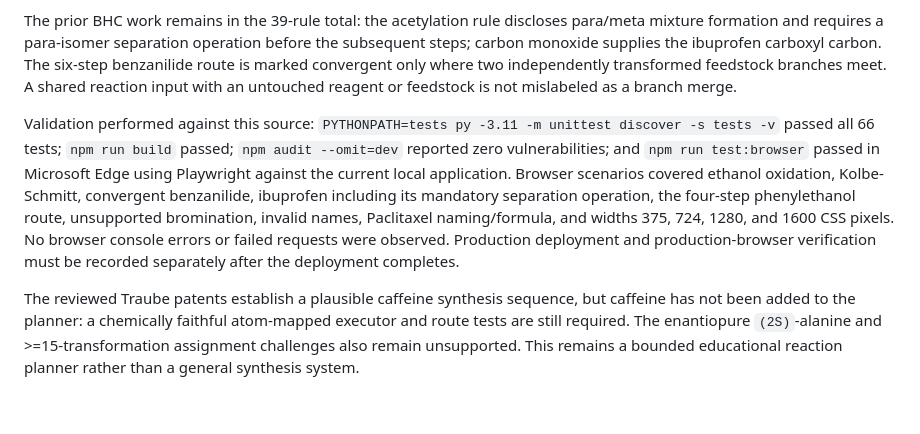
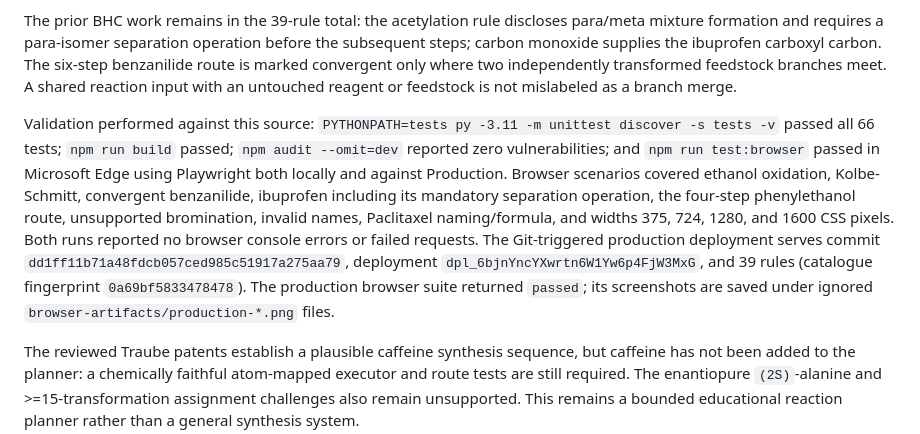
Before and after one commit to eshantsonhar/Computer-Science-Molecular-renderer, a Markdown page: docs/ORGANIC_REACTIONS_EVIDENCE.md, the part around the change. Rendered like a GitHub page; blank space fills up the shorter version.

```diff
--- a/docs/ORGANIC_REACTIONS_EVIDENCE.md
+++ b/docs/ORGANIC_REACTIONS_EVIDENCE.md
@@ -102,6 +102,6 @@ The current source catalogue contains 39 rules. Four evidence-scoped rules now s
 
 The prior BHC work remains in the 39-rule total: the acetylation rule discloses para/meta mixture formation and requires a para-isomer separation operation before the subsequent steps; carbon monoxide supplies the ibuprofen carboxyl carbon. The six-step benzanilide route is marked convergent only where two independently transformed feedstock branches meet. A shared reaction input with an untouched reagent or feedstock is not mislabeled as a branch merge.
 
-Validation performed against this source: `PYTHONPATH=tests py -3.11 -m unittest discover -s tests -v` passed all 66 tests; `npm run build` passed; `npm audit --omit=dev` reported zero vulnerabilities; and `npm run test:browser` passed in Microsoft Edge using Playwright against the current local application. Browser scenarios covered ethanol oxidation, Kolbe-Schmitt, convergent benzanilide, ibuprofen including its mandatory separation operation, the four-step phenylethanol route, unsupported bromination, invalid names, Paclitaxel naming/formula, and widths 375, 724, 1280, and 1600 CSS pixels. No browser console errors or failed requests were observed. Production deployment and production-browser verification must be recorded separately after the deployment completes.
+Validation performed against this source: `PYTHONPATH=tests py -3.11 -m unittest discover -s tests -v` passed all 66 tests; `npm run build` passed; `npm audit --omit=dev` reported zero vulnerabilities; and `npm run test:browser` passed in Microsoft Edge using Playwright both locally and against Production. Browser scenarios covered ethanol oxidation, Kolbe-Schmitt, convergent benzanilide, ibuprofen including its mandatory separation operation, the four-step phenylethanol route, unsupported bromination, invalid names, Paclitaxel naming/formula, and widths 375, 724, 1280, and 1600 CSS pixels. Both runs reported no browser console errors or failed requests. The Git-triggered production deployment serves commit `dd1ff11b71a48fdcb057ced985c51917a275aa79`, deployment `dpl_6bjnYncYXwrtn6W1Yw6p4FjW3MxG`, and 39 rules (catalogue fingerprint `0a69bf5833478478`). The production browser suite returned `passed`; its screenshots are saved under ignored `browser-artifacts/production-*.png` files.
 
 The reviewed Traube patents establish a plausible caffeine synthesis sequence, but caffeine has not been added to the planner: a chemically faithful atom-mapped executor and route tests are still required. The enantiopure `(2S)`-alanine and >=15-transformation assignment challenges also remain unsupported. This remains a bounded educational reaction planner rather than a general synthesis system.
```
Also changed, not shown: docs/ORGANIC_REACTIONS_ASSIGNMENT_INVENTORY.md (+1 -1 lines).
